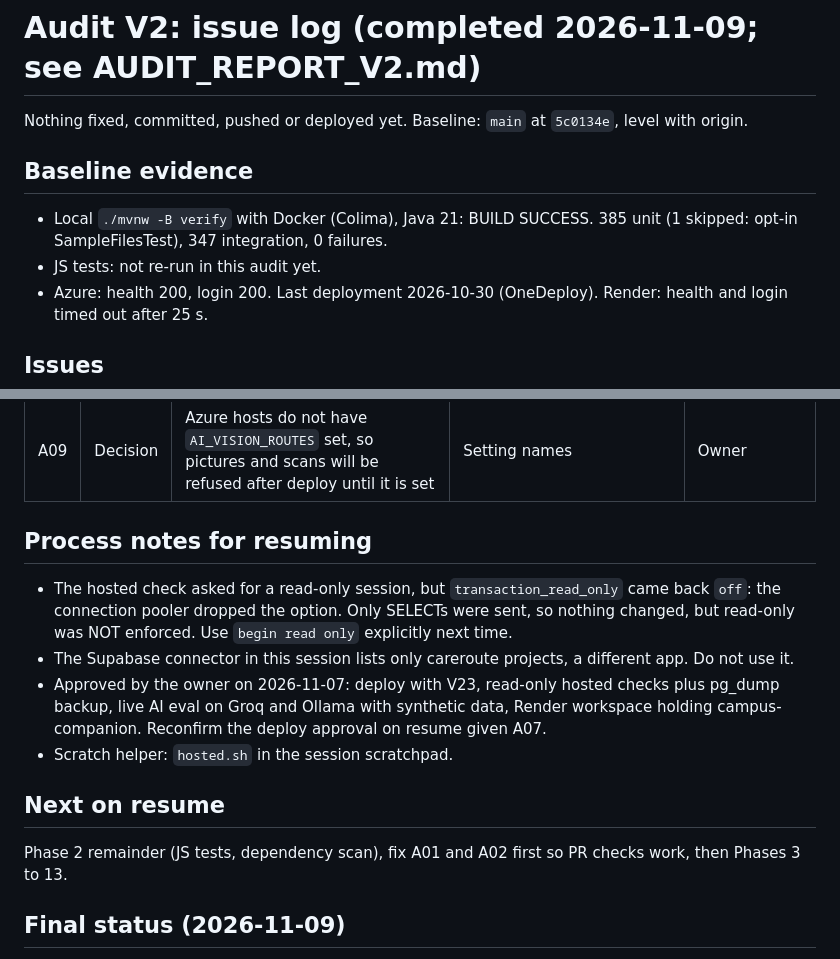
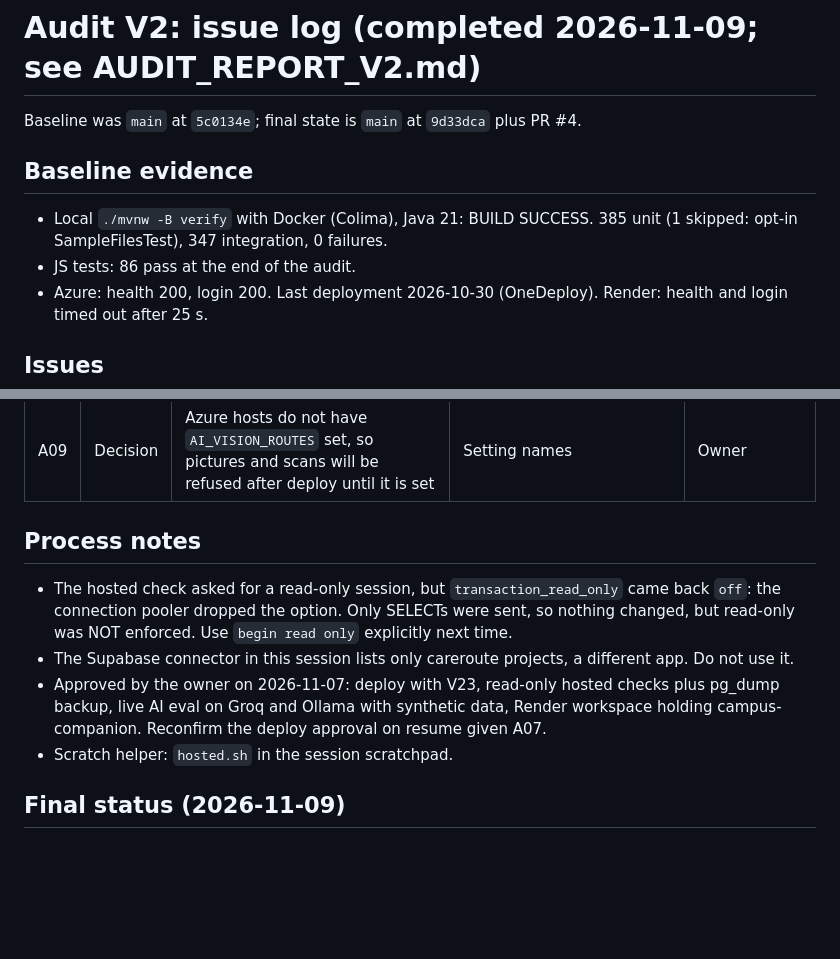
Before and after one commit to Laxmansirvi05/student-management-system, a Markdown page: audit_evidence/ISSUES.md, 2 parts joined by grey strips. GitHub-like rendering; blank space fills up the shorter version.

Commit message:
docs: Audit V2 report and final issue status
Co-Authored-By: Claude Sonnet 5.5 <noreply@anthropic.com>

```diff
--- a/audit_evidence/ISSUES.md
+++ b/audit_evidence/ISSUES.md
@@ -1,10 +1,10 @@
 # Audit V2: issue log (completed 2026-11-09; see AUDIT_REPORT_V2.md)
 
-Nothing fixed, committed, pushed or deployed yet. Baseline: `main` at `5c0134e`, level with origin.
+Baseline was `main` at `5c0134e`; final state is `main` at `9d33dca` plus PR #4.
 
 ## Baseline evidence
 - Local `./mvnw -B verify` with Docker (Colima), Java 21: BUILD SUCCESS. 385 unit (1 skipped: opt-in SampleFilesTest), 347 integration, 0 failures.
-- JS tests: not re-run in this audit yet.
+- JS tests: 86 pass at the end of the audit.
 - Azure: health 200, login 200. Last deployment 2026-10-30 (OneDeploy). Render: health and login timed out after 25 s.
 
 ## Issues
@@ -20,14 +20,12 @@ Nothing fixed, committed, pushed or deployed yet. Baseline: `main` at `5c0134e`,
 | A08 | Info | `flyway_schema_history` is the one table of 42 in `app` without RLS. No grants to anon, authenticated or public on `app` | Hosted catalog query | Review |
 | A09 | Decision | Azure hosts do not have `AI_VISION_ROUTES` set, so pictures and scans will be refused after deploy until it is set | Setting names | Owner |
 
-## Process notes for resuming
+## Process notes
 - The hosted check asked for a read-only session, but `transaction_read_only` came back `off`: the connection pooler dropped the option. Only SELECTs were sent, so nothing changed, but read-only was NOT enforced. Use `begin read only` explicitly next time.
 - The Supabase connector in this session lists only careroute projects, a different app. Do not use it.
 - Approved by the owner on 2026-11-07: deploy with V23, read-only hosted checks plus pg_dump backup, live AI eval on Groq and Ollama with synthetic data, Render workspace holding campus-companion. Reconfirm the deploy approval on resume given A07.
 - Scratch helper: `hosted.sh` in the session scratchpad.
 
-## Next on resume
-Phase 2 remainder (JS tests, dependency scan), fix A01 and A02 first so PR checks work, then Phases 3 to 13.
 
 
 ## Final status (2026-11-09)
```
Also changed, not shown: AUDIT_REPORT_V2.md (+1 -1 lines).
